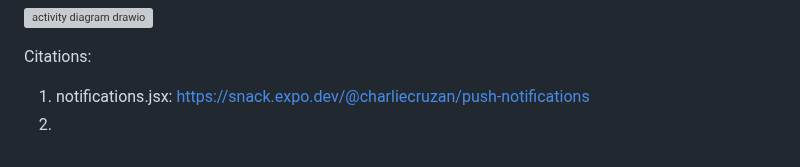
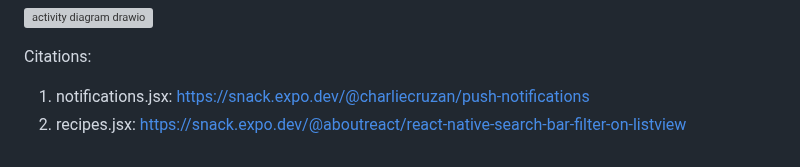
Before and after one commit to alientian/KitchenAids-Orbital, a Markdown page: README.md, the part around the change. Drawn GitHub-style; grey boxes are pictures that could not be loaded.

```diff
--- a/README.md
+++ b/README.md
@@ -67,4 +67,4 @@ Activity diagram
 
 Citations:
 1. notifications.jsx: https://snack.expo.dev/@charliecruzan/push-notifications
-2.
+2. recipes.jsx: https://snack.expo.dev/@aboutreact/react-native-search-bar-filter-on-listview
```
